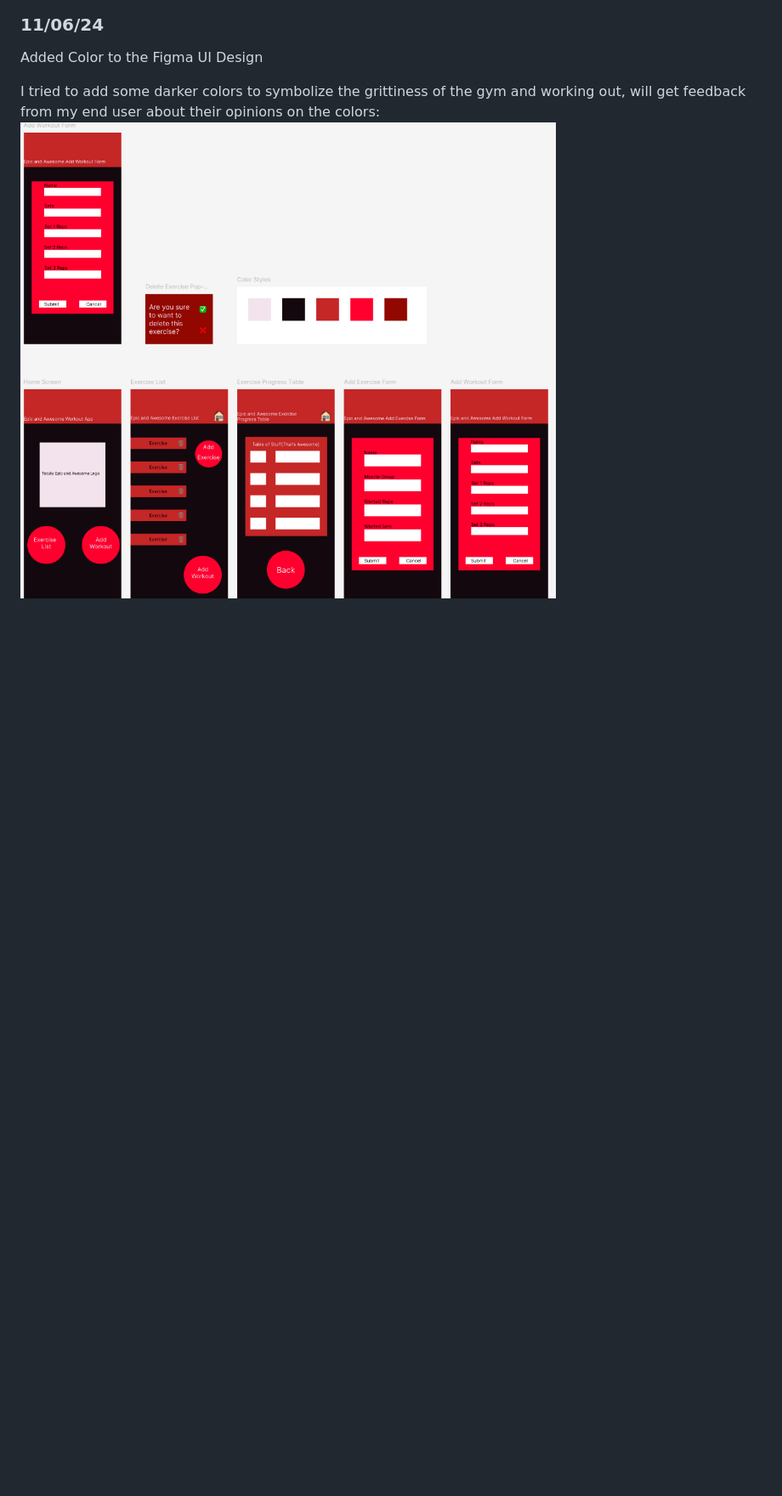
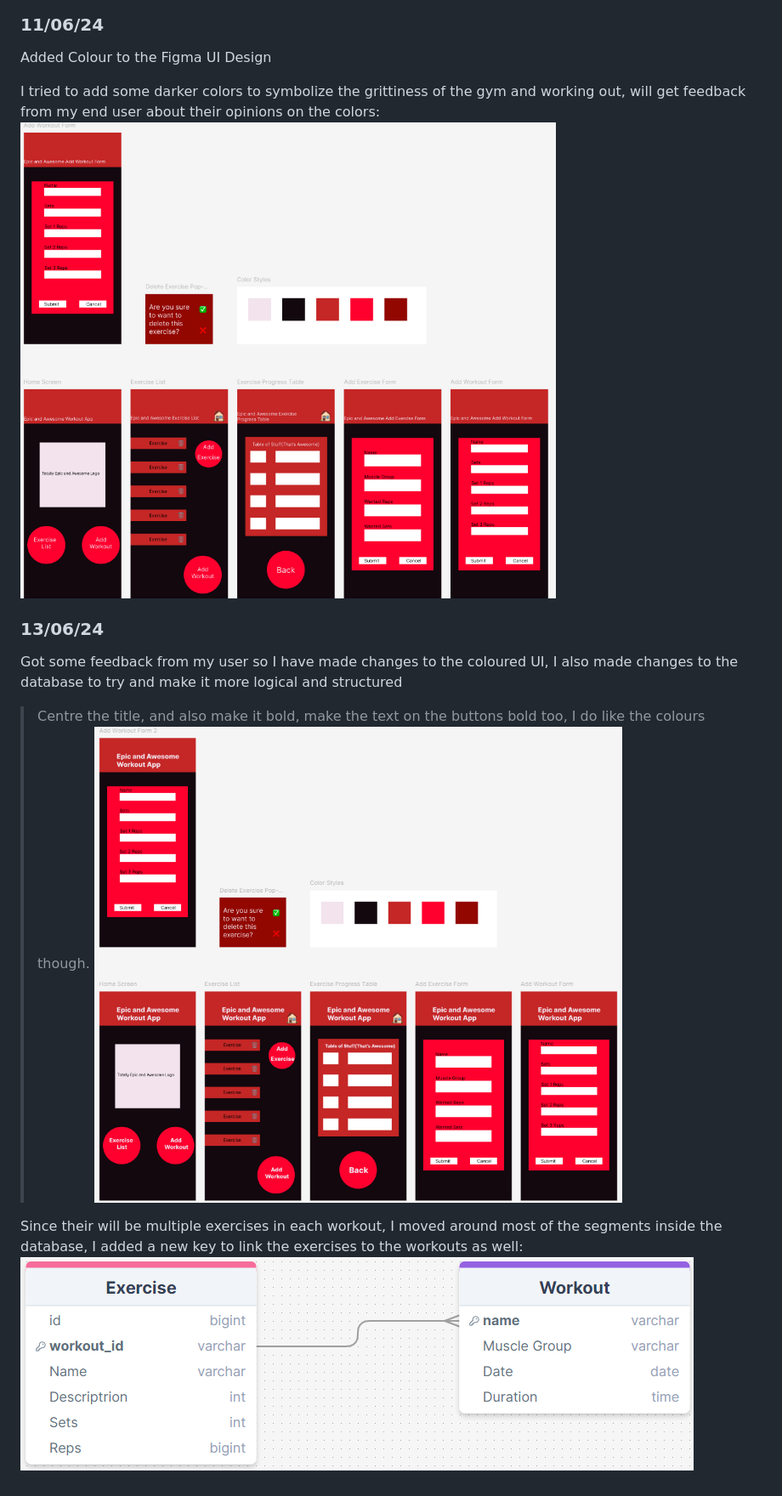
Before and after one commit to waimea-cholmes2/The-Bat-Cave-200DTD-Assessment-, a Markdown page: Development.md, the part around the change printed below. Shown: that part at 85% size. GitHub-like rendering; pictures changed too: images/coloured-figma-UI-V2.png (added), images/database-design-V2.png (added); blank space fills up the shorter version.

Commit message:
Changed the colours on The figma ui, and also edited the database

```diff
--- a/Development.md
+++ b/Development.md
@@ -61,7 +61,17 @@ I added the small home symbol into the header but I did need to move the title o
 
 ### 11/06/24
 
-Added Color to the Figma UI Design
+Added Colour to the Figma UI Design
 
 I tried to add some darker colors to symbolize the grittiness of the gym and working out, will get feedback from my end user about their opinions on the colors:
-![Colored Figma UI Version 1](images/colored-figma-UI-V1.png)
+![Coloured Figma UI Version 1](images/coloured-figma-UI-V1.png)
+
+### 13/06/24
+
+Got some feedback from my user so I have made changes to the coloured UI, I also made changes to the database to try and make it more logical and structured
+
+>Centre the title, and also make it bold, make the text on the buttons bold too, I do like the colours though.
+![Coloured Figma UI Version 2](images/coloured-figma-UI-V2.png)
+
+Since their will be multiple exercises in each workout, I moved around most of the segments inside the database, I added a new key to link the exercises to the workouts as well:
+![Database Design V2](images/database-design-V2.png)
```
Also changed, not shown: other parts of Development.md (+1 -1 lines), images/coloured-figma-UI-V1.png (renamed from images/colored-figma-UI-V1.png).
